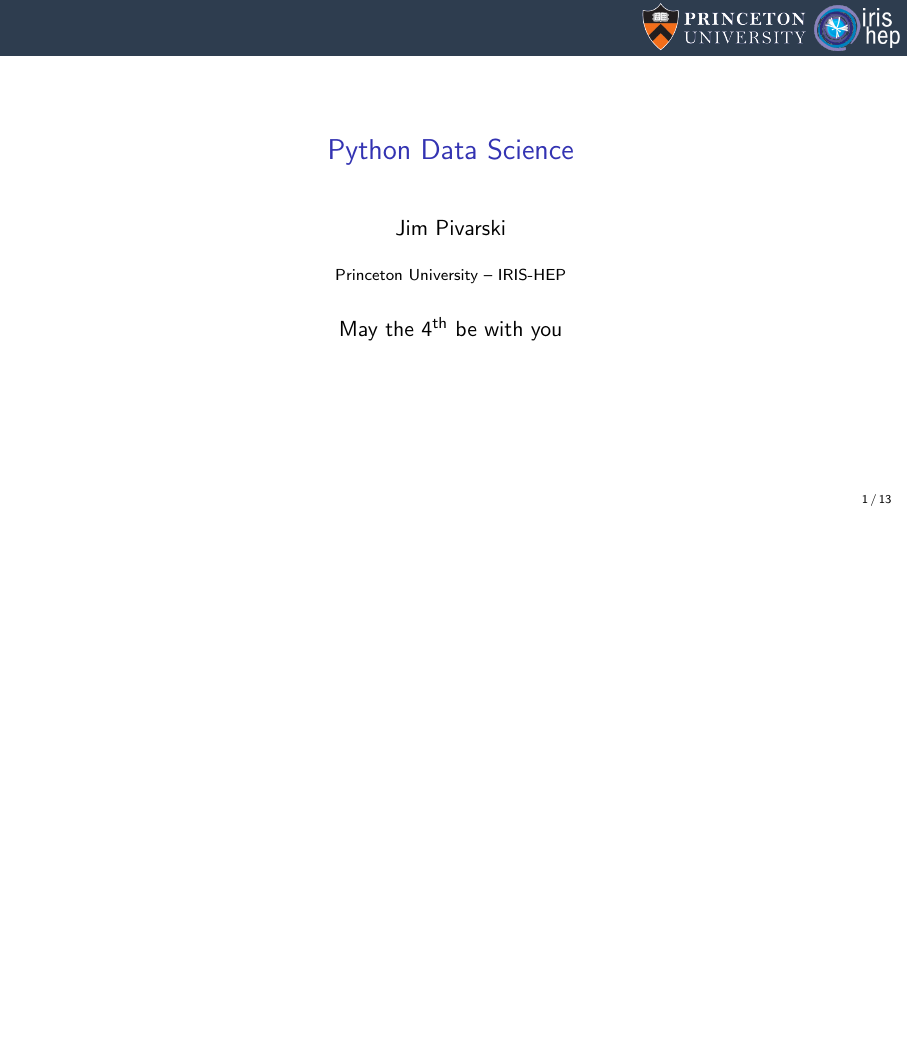
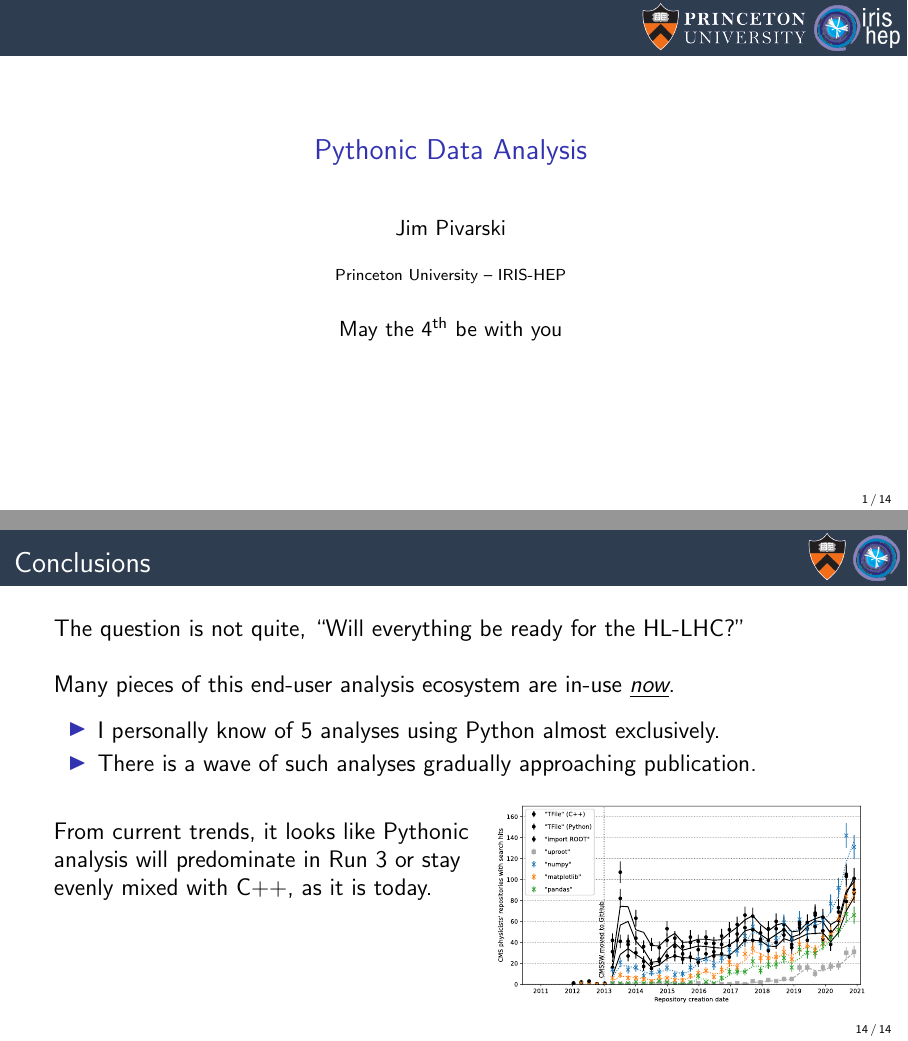
Before and after one commit to jpivarski-talks/2021-05-04-hllhc-workshop, LaTeX slides (main.tex): page 1 of 29 before the commit and pages 1 and 30 of 30 after it, the two joined at a grey line, the shorter picture padded with empty space. Compiled offline with pdfLaTeX.

Commit message:
Done with conclusions.

```diff
--- a/main.tex
+++ b/main.tex
@@ -32,7 +32,7 @@
 \definecolor{darkgreen}{rgb}{0,0.6,0}
 \definecolor{mauve}{rgb}{0.58,0,0.82}
 
-\title[2021-05-04-hllhc-workshop]{Python Data Science}
+\title[2021-05-04-hllhc-workshop]{Pythonic Data Analysis}
 \author{Jim Pivarski}
 \institute{Princeton University -- IRIS-HEP}
 \date{May the 4$^{\mbox{\scriptsize th}}$ be with you}
@@ -251,9 +251,39 @@ Should also add \textcolor{darkblue}{HEP domain-specific:} corrections in \minti
 \end{columns}
 \end{frame}
 
+\begin{frame}{Conclusions}
+\vspace{0.5 cm}
+\large
 
+The question is not quite, ``Will everything be ready for the HL-LHC?''
 
+\vspace{0.5 cm}
+Many pieces of this end-user analysis ecosystem are in-use \underline{\it now}.
 
+\vspace{0.2 cm}
+\begin{itemize}
+\item I personally know of 5 analyses using Python almost exclusively.
+\item There is a wave of such analyses gradually approaching publication.
+\end{itemize}
 
+\vspace{0.6 cm}
+From current trends, it looks like Pythonic
+
+analysis will predominate in Run 3 or stay
+
+evenly mixed with C++, as it is today.
+
+\vspace{-2.25 cm}
+\hfill \mbox{\includegraphics[width=0.55\linewidth]{lhlhc-github-overlay-lin.pdf}\hspace{-1 cm}}
+
+\vspace{-0.5 cm}
+%% \vspace{0.5 cm}
+%% The ``interoperating, small packages'' model has considerable flexibility, for
+%% \begin{itemize}
+%% \item addressing new needs (e.g.\ \mintinline{python}{histoprint}),
+%% \item letting unnecessary projects go (e.g.\ MC in Python), and
+%% \item taking over maintenance (e.g.\ current revamp of \mintinline{python}{pyjet}).
+%% \end{itemize}
+\end{frame}
 
 \end{document}
```
